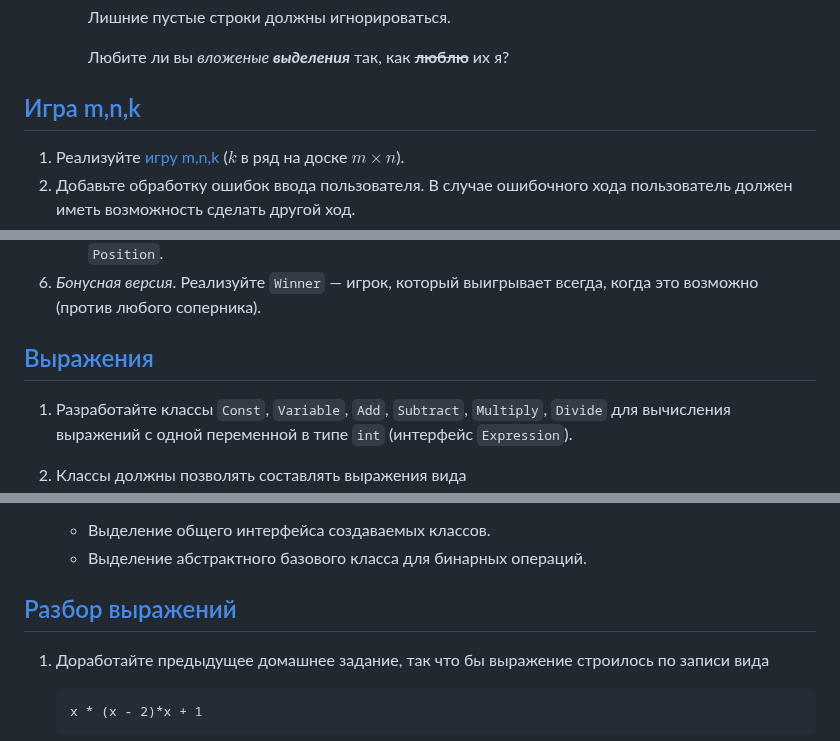
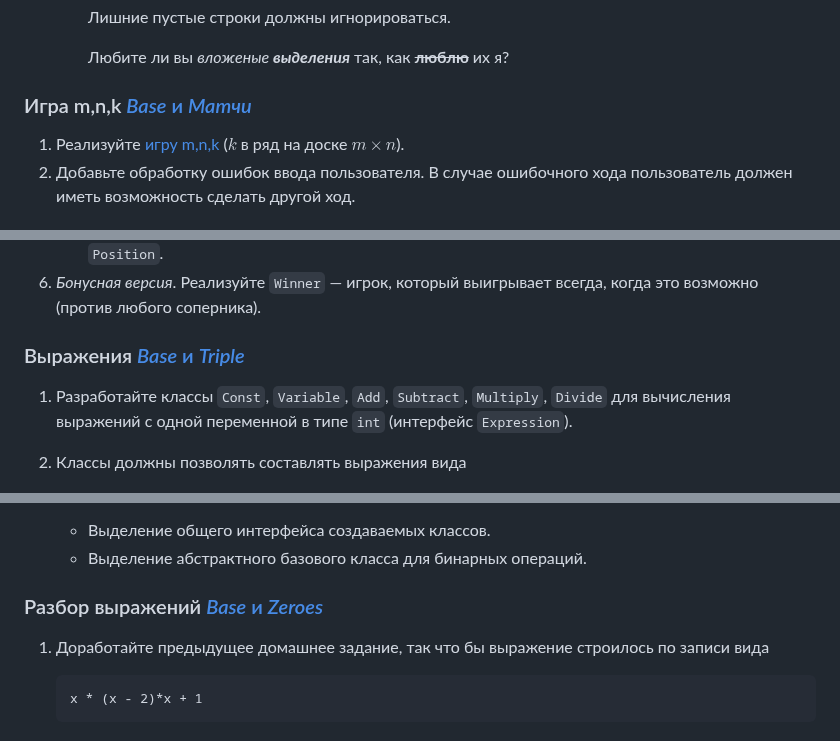
Before and after one commit to sfbakturin/ct-public, a Markdown page: prog-intro/README.md, 3 parts joined by grey strips. Drawn GitHub-style.

```diff
--- a/prog-intro/README.md
+++ b/prog-intro/README.md
@@ -299,7 +307,7 @@
         <p>Любите ли вы <em>вложеные <strong>выделения</strong></em> так,
         как <strong><s>люблю</s></strong> их я?</p>
 
-## [Игра m,n,k](game/)
+### Игра m,n,k [*Base* и *Матчи*](game/)
 
 1. Реализуйте [игру m,n,k](https://en.wikipedia.org/wiki/M,n,k-game) ($k$ в ряд на доске $m \times n$).
 2. Добавьте обработку ошибок ввода пользователя. В случае ошибочного хода пользователь должен иметь возможность сделать другой ход.
@@ -310,7 +318,7 @@
     * Предотвратите жульничество: у игрока не должно быть возможности достать `Board` из `Position`.
 6. *Бонусная версия*. Реализуйте `Winner` — игрок, который выигрывает всегда, когда это возможно (против любого соперника).
 
-## [Выражения](expression/)
+### Выражения [*Base* и *Triple*](expression/)
 
 1. Разработайте классы `Const`, `Variable`, `Add`, `Subtract`, `Multiply`, `Divide` для вычисления выражений с одной переменной в типе `int` (интерфейс `Expression`).
 2. Классы должны позволять составлять выражения вида
@@ -374,7 +382,7 @@
     * Выделение общего интерфейса создаваемых классов.
     * Выделение абстрактного базового класса для бинарных операций.
 
-## [Разбор выражений](expression/)
+### Разбор выражений [*Base* и *Zeroes*](expression/)
 
 1. Доработайте предыдущее домашнее задание, так что бы выражение строилось по записи вида
 
```
Also changed, not shown: other parts of prog-intro/README.md (+22 -14 lines).
